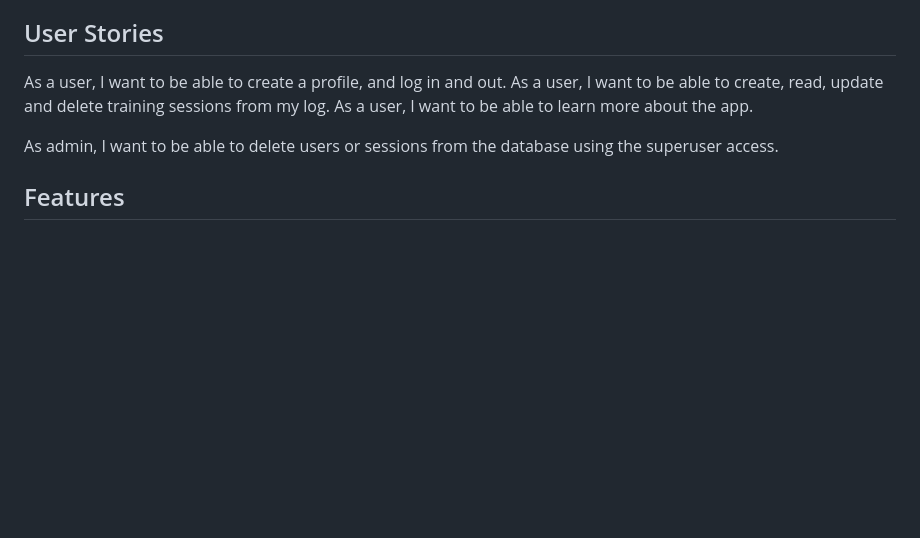
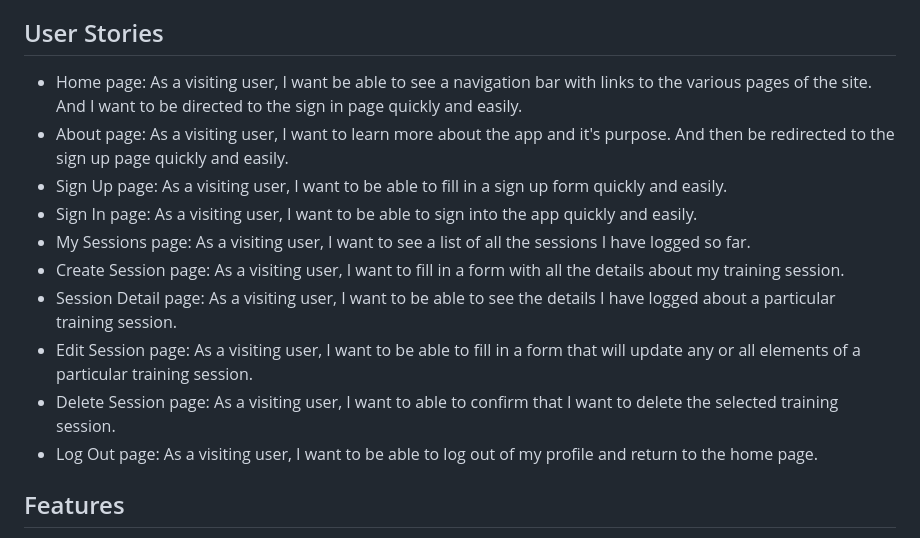
Before and after one commit to barty-s/windsurf-session-log, a Markdown page: README.md, the part around the change. GitHub-like rendering; blank space fills up the shorter version.

Commit message:
Update user stories section in README

```diff
--- a/README.md
+++ b/README.md
@@ -6,11 +6,16 @@ Most wearable tech devices have features to record various sporting activities -
 
 ## User Stories
 
-As a user, I want to be able to create a profile, and log in and out.
-As a user, I want to be able to create, read, update and delete training sessions from my log.
-As a user, I want to be able to learn more about the app.
-
-As admin, I want to be able to delete users or sessions from the database using the superuser access.
+- Home page: As a visiting user, I want be able to see a navigation bar with links to the various pages of the site. And I want to be directed to the sign in page quickly and easily.
+- About page: As a visiting user, I want to learn more about the app and it's purpose. And then be redirected to the sign up page quickly and easily.
+- Sign Up page: As a visiting user, I want to be able to fill in a sign up form quickly and easily.
+- Sign In page: As a visiting user, I want to be able to sign into the app quickly and easily.
+- My Sessions page: As a visiting user, I want to see a list of all the sessions I have logged so far.
+- Create Session page: As a visiting user, I want to fill in a form with all the details about my training session.
+- Session Detail page: As a visiting user, I want to be able to see the details I have logged about a particular training session.
+- Edit Session page: As a visiting user, I want to be able to fill in a form that will update any or all elements of a particular training session.
+- Delete Session page: As a visiting user, I want to able to confirm that I want to delete the selected training session.
+- Log Out page: As a visiting user, I want to be able to log out of my profile and return to the home page.
 
 ## Features
 
```
